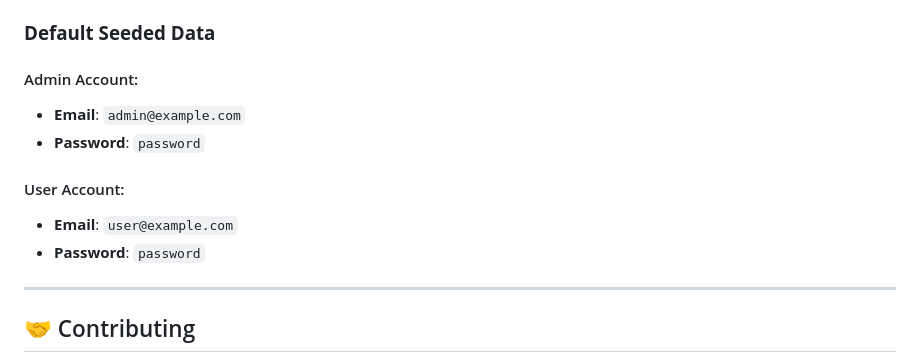
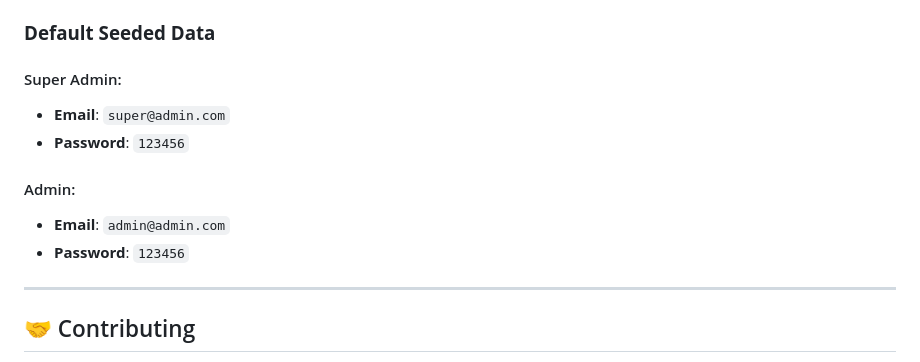
Before and after one commit to shahariarr/RoleAccess-Manager, a Markdown page: README.md, the part around the change. GitHub-like rendering.

```diff
--- a/README.md
+++ b/README.md
@@ -83,13 +83,13 @@ Visit [http://localhost:8000](http://localhost:8000) to access the application.
 
 ### **Default Seeded Data**
 
-#### Admin Account:
-- **Email**: `admin@example.com`
-- **Password**: `password`
+#### Super Admin:
+- **Email**: `super@admin.com`
+- **Password**: `123456`
 
-#### User Account:
-- **Email**: `user@example.com`
-- **Password**: `password`
+#### Admin:
+- **Email**: `admin@admin.com`
+- **Password**: `123456`
 
 ---
 
```
